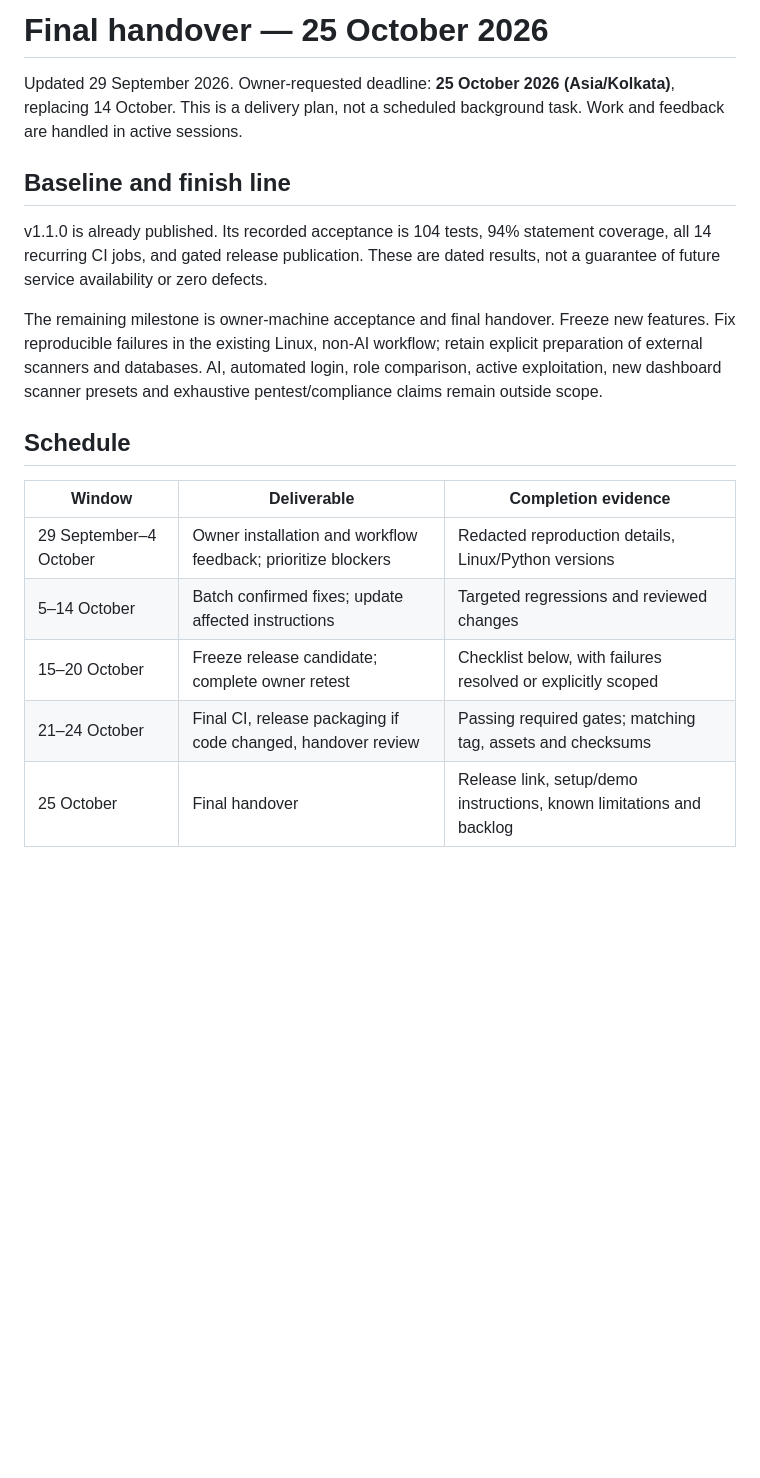
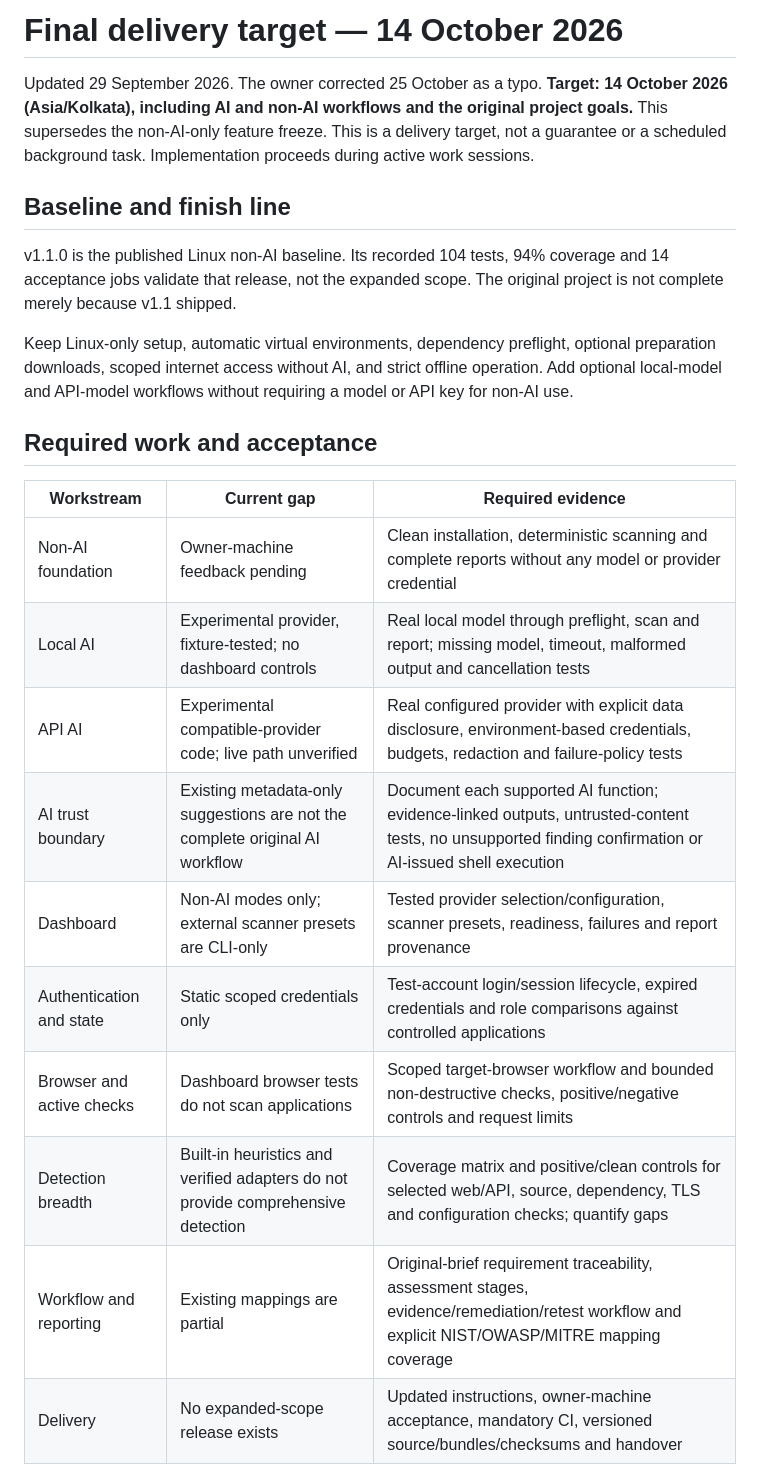
Before and after one commit to Het28091/Cyber-scan, a Markdown page: docs/FINAL_HANDOVER.md, the part around one of its changes. GitHub-like rendering; blank space fills up the shorter version.

Commit message:
docs: restore October 14 AI and non-AI delivery scope

```diff
--- a/docs/FINAL_HANDOVER.md
+++ b/docs/FINAL_HANDOVER.md
@@ -1,28 +1,34 @@
-# Final handover — 25 October 2026
+# Final delivery target — 14 October 2026
 
-Updated 29 September 2026. Owner-requested deadline: **25 October 2026
-(Asia/Kolkata)**, replacing 14 October. This is a delivery plan, not a scheduled
-background task. Work and feedback are handled in active sessions.
+Updated 29 September 2026. The owner corrected 25 October as a typo.
+**Target: 14 October 2026 (Asia/Kolkata), including AI and non-AI workflows
+and the original project goals.** This supersedes the non-AI-only feature freeze.
+This is a delivery target, not a guarantee or a scheduled background task.
+Implementation proceeds during active work sessions.
 
 ## Baseline and finish line
 
-v1.1.0 is already published. Its recorded acceptance is 104 tests, 94% statement
-coverage, all 14 recurring CI jobs, and gated release publication. These are dated
-results, not a guarantee of future service availability or zero defects.
+v1.1.0 is the published Linux non-AI baseline. Its recorded 104 tests, 94%
+coverage and 14 acceptance jobs validate that release, not the expanded scope.
+The original project is not complete merely because v1.1 shipped.
 
-The remaining milestone is owner-machine acceptance and final handover.
-Freeze new features. Fix reproducible failures in the existing Linux, non-AI
-workflow; retain explicit preparation of external scanners and databases.
-AI, automated login, role comparison, active exploitation, new dashboard scanner
-presets and exhaustive pentest/compliance claims remain outside scope.
+Keep Linux-only setup, automatic virtual environments, dependency preflight,
+optional preparation downloads, scoped internet access without AI, and strict
+offline operation. Add optional local-model and API-model workflows without
+requiring a model or API key for non-AI use.
 
-## Schedule
+## Required work and acceptance
 
-| Window | Deliverable | Completion evidence |
+| Workstream | Current gap | Required evidence |
 | --- | --- | --- |
-| 29 September–4 October | Owner installation and workflow feedback; prioritize blockers | Redacted reproduction details, Linux/Python versions |
-| 5–14 October | Batch confirmed fixes; update affected instructions | Targeted regressions and reviewed changes |
-| 15–20 October | Freeze release candidate; complete owner retest | Checklist below, with failures resolved or explicitly scoped |
-| 21–24 October | Final CI, release packaging if code changed, handover review | Passing required gates; matching tag, assets and checksums |
-| 25 October | Final handover | Release link, setup/demo instructions, known limitations and backlog |
+| Non-AI foundation | Owner-machine feedback pending | Clean installation, deterministic scanning and complete reports without any model or provider credential |
+| Local AI | Experimental provider, fixture-tested; no dashboard controls | Real local model through preflight, scan and report; missing model, timeout, malformed output and cancellation tests |
+| API AI | Experimental compatible-provider code; live path unverified | Real configured provider with explicit data disclosure, environment-based credentials, budgets, redaction and failure-policy tests |
+| AI trust boundary | Existing metadata-only suggestions are not the complete original AI workflow | Document each supported AI function; evidence-linked outputs, untrusted-content tests, no unsupported finding confirmation or AI-issued shell execution |
+| Dashboard | Non-AI modes only; external scanner presets are CLI-only | Tested provider selection/configuration, scanner presets, readiness, failures and report provenance |
+| Authentication and state | Static scoped credentials only | Test-account login/session lifecycle, expired credentials and role comparisons against controlled applications |
+| Browser and active checks | Dashboard browser tests do not scan applications | Scoped target-browser workflow and bounded non-destructive checks, positive/negative controls and request limits |
+| Detection breadth | Built-in heuristics and verified adapters do not provide comprehensive detection | Coverage matrix and positive/clean controls for selected web/API, source, dependency, TLS and configuration checks; quantify gaps |
+| Workflow and reporting | Existing mappings are partial | Original-brief requirement traceability, assessment stages, evidence/remediation/retest workflow and explicit NIST/OWASP/MITRE mapping coverage |
+| Delivery | No expanded-scope release exists | Updated instructions, owner-machine acceptance, mandatory CI, versioned source/bundles/checksums and handover |
 
```
Also changed, not shown: other parts of docs/FINAL_HANDOVER.md (+44 -12 lines).
